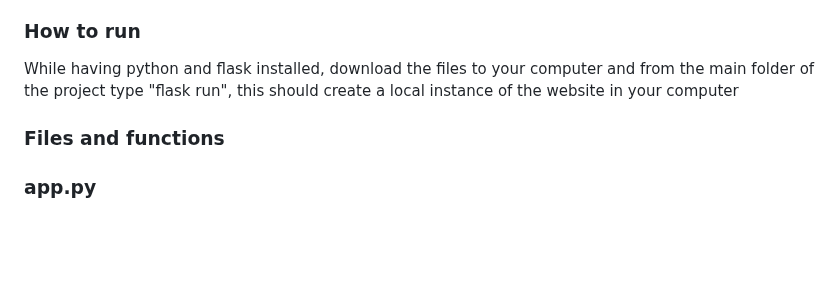
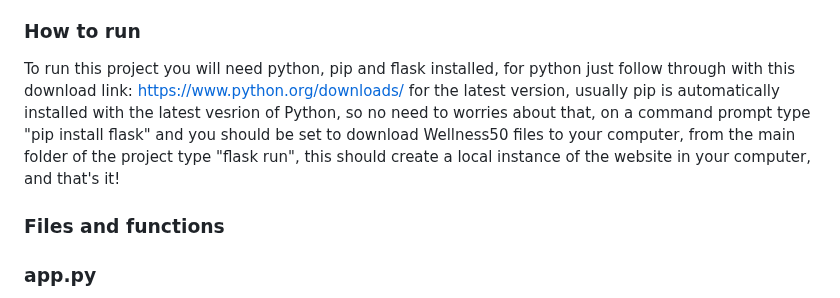
Before and after one commit to DanteHayden/Wellness50, a Markdown page: readme.md, the part around the change. GitHub-like rendering; blank space fills up the shorter version.

Commit message:
Adding tutorial on how to run the project

```diff
--- a/readme.md
+++ b/readme.md
@@ -5,7 +5,7 @@ Wellness50 is a web application built wiht flask in python language, the web app
 
 
 ### How to run
-While having python and flask installed, download the files to your computer and from the main folder of the project type "flask run", this should create a local instance of the website in your computer
+To run this project you will need python, pip and flask installed, for python just follow through with this download link: https://www.python.org/downloads/ for the latest version, usually pip is automatically installed with the latest vesrion of Python, so no need to worries about that, on a command prompt type "pip install flask" and you should be set to download Wellness50 files to your computer, from the main folder of the project type "flask run", this should create a local instance of the website in your computer, and that's it!
 
 ### Files and functions
 ### app.py
```
